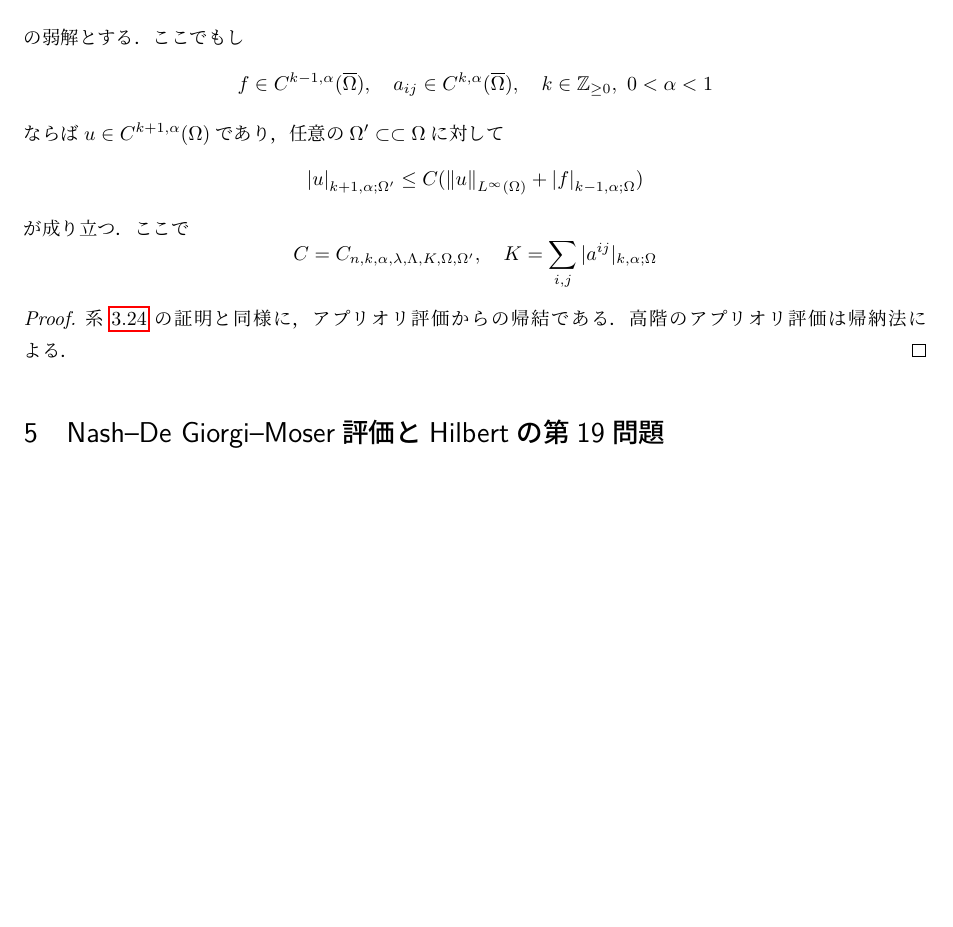
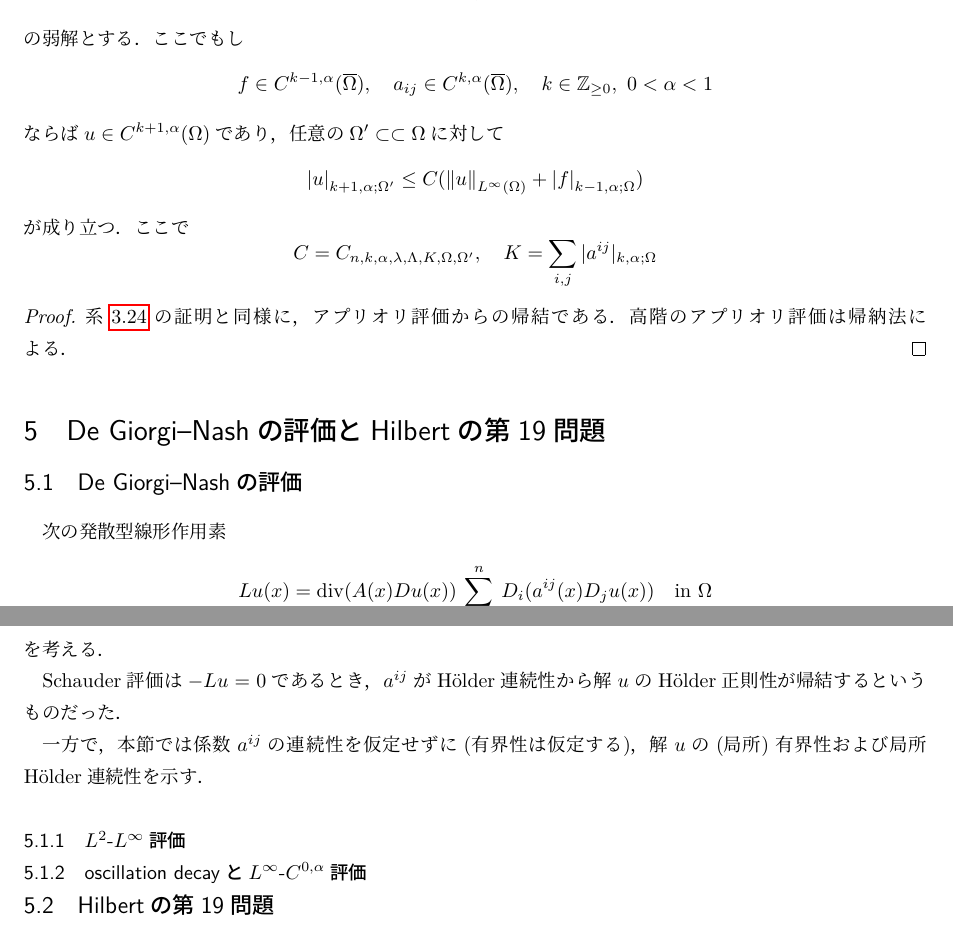
Before and after one commit to takj-unci/pde_notes, a LaTeX document (pde_notes.tex): part of page 47 of 47 before the commit and two parts of pages 47 and 48 of 48 after it, the two joined at a grey line, cut so that both start at the same text, the shorter picture padded with empty space. Compiled offline with LuaLaTeX.

Commit message:
under edit

```diff
--- a/pde_notes.tex
+++ b/pde_notes.tex
@@ -2232,5 +2243,18 @@ Harnackの不等式よりoscillation decay\footnote{oscillationは\textipa{/\'as
 \begin{proof}
     系\ref{cor:schauder}の証明と同様に，アプリオリ評価からの帰結である．高階のアプリオリ評価は帰納法による．
 \end{proof}
-\section{Nash--De Giorgi--Moser評価とHilbertの第19問題}
+\section{De Giorgi--Nashの評価とHilbertの第19問題}
+\subsection{De Giorgi--Nashの評価}
+次の発散型線形作用素
+\begin{equation}
+    Lu(x)=\div(A(x)Du(x))\sum_{i,j=1}^{n}D_i(a^{ij}(x)D_ju(x))\inn \Om
+\end{equation}
+を考える．
+
+Schauder評価は$-Lu=0$であるとき，$a^{ij}$がHölder連続性から解$u$のHölder正則性が帰結するというものだった．
+
+一方で，本節では係数$a^{ij}$の連続性を仮定せずに(有界性は仮定する)，解$u$の(局所)有界性および局所Hölder連続性を示す．
+\subsubsection{\texorpdfstring{$L^2$-$L^\infty$評価}{TEXT}}
+\subsubsection{\texorpdfstring{oscillation decayと$L^\infty$-$C^{0,\alpha}$評価}{TEXT}}
+\subsection{Hilbertの第19問題}
 \end{document}
```
Also changed, not shown: pde_notes.pdf, pde_notes.tex (23 more changed lines).
